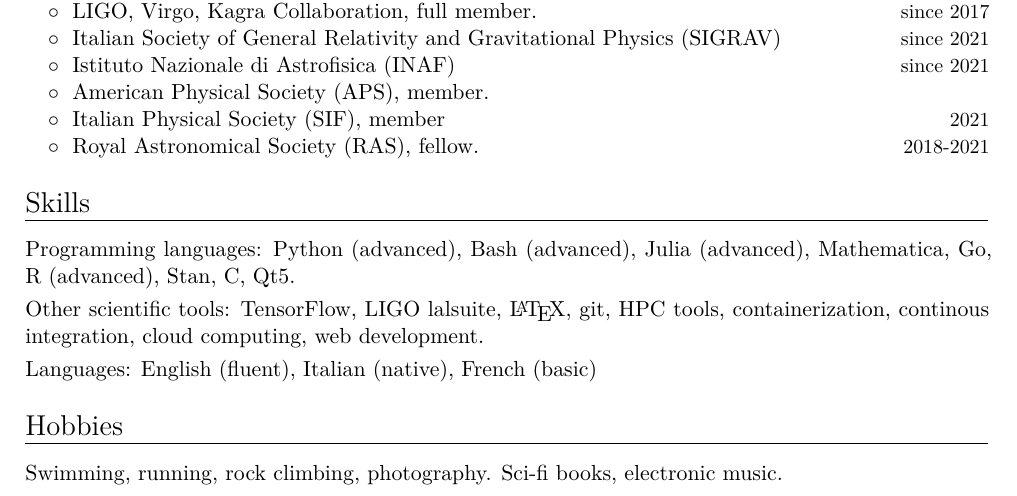
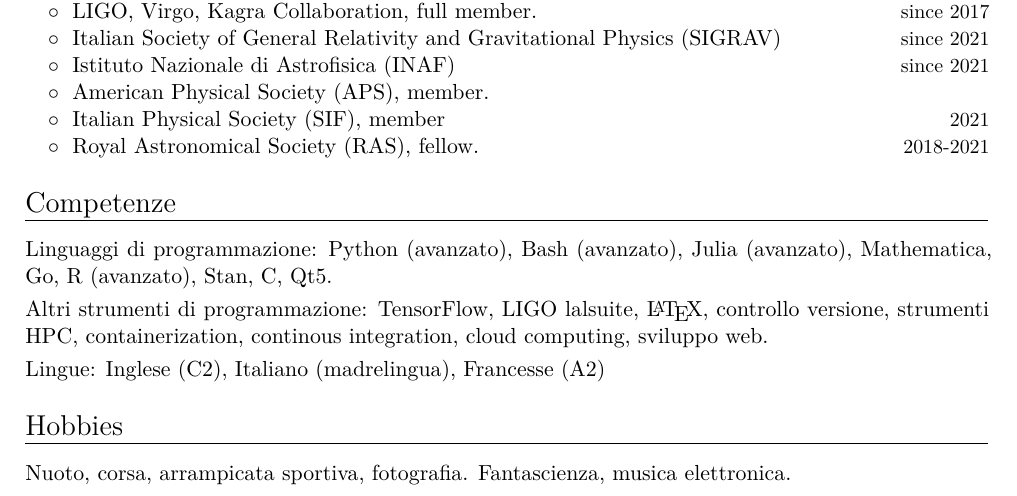
Before and after one commit to RiccardoBuscicchio/CV, a LaTeX CV (CV.tex): part of page 4 of 6, cut so that both start at the same text. Compiled offline with XeLaTeX.

Commit message:
feat: traduzione

```diff
--- a/CV.tex
+++ b/CV.tex
@@ -378,15 +378,15 @@ $\circ\;$ Institute of Physics Trusted Reviewer Excellence program \\
 \cvitemwithcomment{}{\hspace{0.4cm}$\circ\;$ Royal Astronomical Society (RAS), fellow.}{2018-2021}\vspace{-0.1cm}
 
 %mark_CVshort
-\section{Skills}
-\cvitem{Programming languages}{Python (advanced), Bash (advanced), Julia (advanced), Mathematica, Go, R (advanced), Stan, C, Qt5.}
-\cvitem{Other scientific tools}{TensorFlow, LIGO lalsuite, \LaTeX, git, HPC tools, containerization, continous integration, cloud computing, web development.}
-\cvitem{Languages}{English (fluent), Italian (native), French (basic)}
+\section{Competenze}
+\cvitem{Linguaggi di programmazione}{Python (avanzato), Bash (avanzato), Julia (avanzato), Mathematica, Go, R (avanzato), Stan, C, Qt5.}
+\cvitem{Altri strumenti di programmazione}{TensorFlow, LIGO lalsuite, \LaTeX, controllo versione, strumenti HPC, containerization, continous integration, cloud computing, sviluppo web.}
+\cvitem{Lingue}{Inglese (C2), Italiano (madrelingua), Francesse (A2)}
 %mark_CVshort
 
 %mark_CVshort
 \section{Hobbies}
-Swimming, running, rock climbing, photography. Sci-fi books, electronic music.
+Nuoto, corsa, arrampicata sportiva, fotografia. Fantascienza, musica elettronica.
 %mark_CVshort
 
 %mark_CVshort
```
